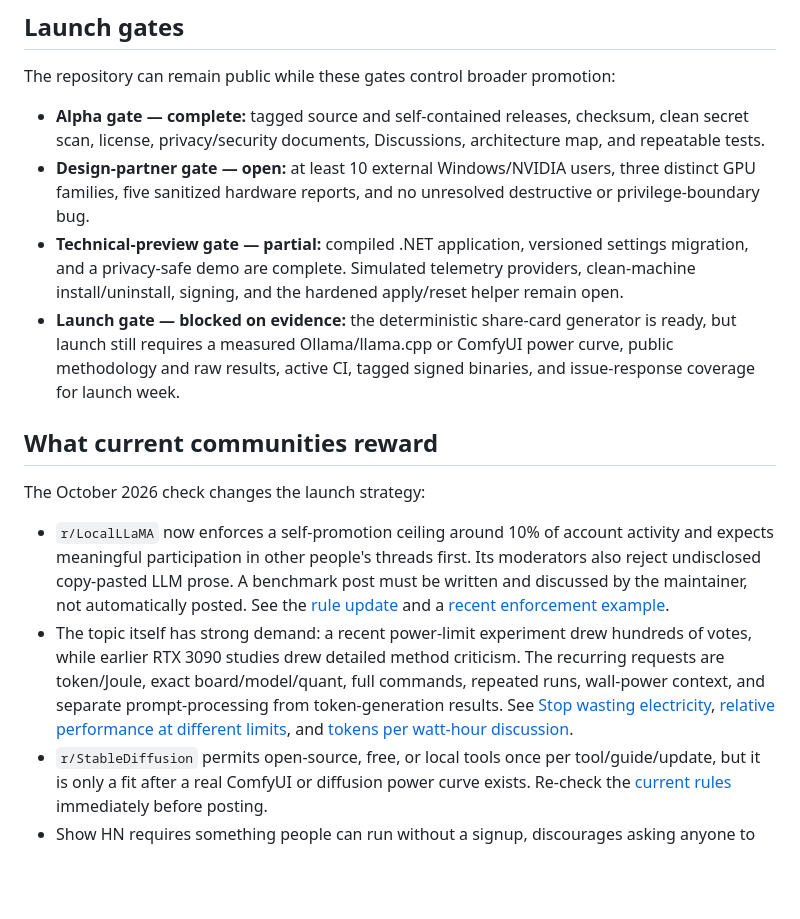
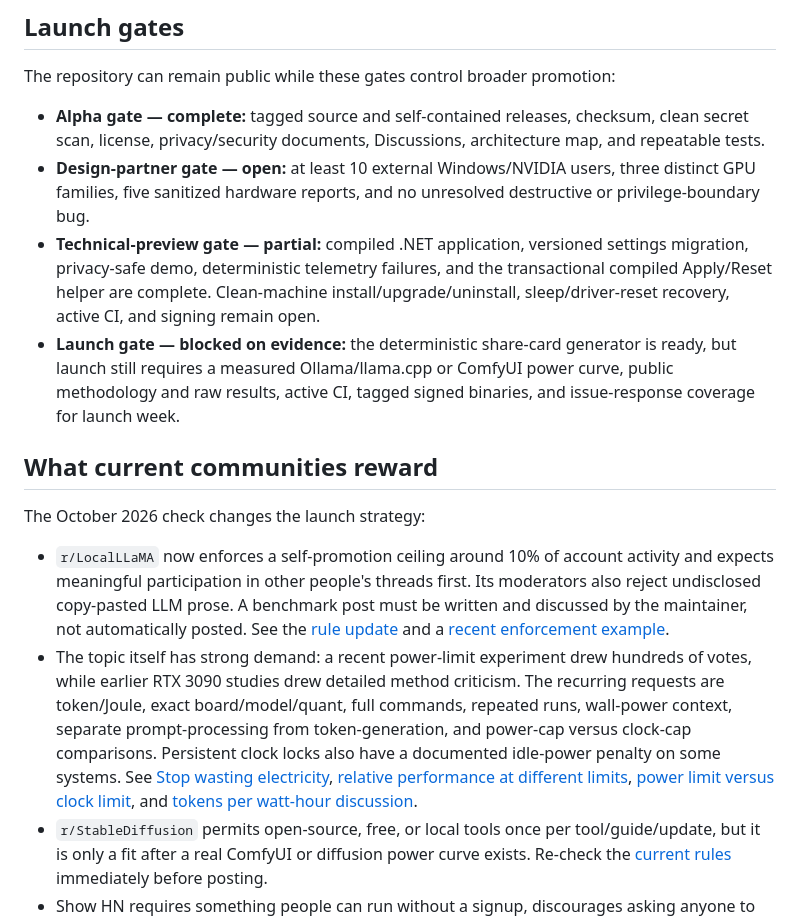
Before and after one commit to alirezakeshmirisocial-coder/ca-autoconfig, a Markdown page: docs/launch/LAUNCH_PLAYBOOK.md, the part around the change. GitHub-like rendering; blank space fills up the shorter version.

Commit message:
docs: refresh community launch gates

```diff
--- a/docs/launch/LAUNCH_PLAYBOOK.md
+++ b/docs/launch/LAUNCH_PLAYBOOK.md
@@ -19,7 +19,7 @@ The repository can remain public while these gates control broader promotion:
 
 - **Alpha gate — complete:** tagged source and self-contained releases, checksum, clean secret scan, license, privacy/security documents, Discussions, architecture map, and repeatable tests.
 - **Design-partner gate — open:** at least 10 external Windows/NVIDIA users, three distinct GPU families, five sanitized hardware reports, and no unresolved destructive or privilege-boundary bug.
-- **Technical-preview gate — partial:** compiled .NET application, versioned settings migration, and a privacy-safe demo are complete. Simulated telemetry providers, clean-machine install/uninstall, signing, and the hardened apply/reset helper remain open.
+- **Technical-preview gate — partial:** compiled .NET application, versioned settings migration, privacy-safe demo, deterministic telemetry failures, and the transactional compiled Apply/Reset helper are complete. Clean-machine install/upgrade/uninstall, sleep/driver-reset recovery, active CI, and signing remain open.
 - **Launch gate — blocked on evidence:** the deterministic share-card generator is ready, but launch still requires a measured Ollama/llama.cpp or ComfyUI power curve, public methodology and raw results, active CI, tagged signed binaries, and issue-response coverage for launch week.
 
 ## What current communities reward
@@ -27,7 +27,7 @@ The repository can remain public while these gates control broader promotion:
 The October 2026 check changes the launch strategy:
 
 - `r/LocalLLaMA` now enforces a self-promotion ceiling around 10% of account activity and expects meaningful participation in other people's threads first. Its moderators also reject undisclosed copy-pasted LLM prose. A benchmark post must be written and discussed by the maintainer, not automatically posted. See the [rule update](https://www.reddit.com/r/LocalLLaMA/comments/1su3ao4/rlocalllama_rule_updates/) and a [recent enforcement example](https://www.reddit.com/r/LocalLLaMA/comments/1wyf12e/removed/).
-- The topic itself has strong demand: a recent power-limit experiment drew hundreds of votes, while earlier RTX 3090 studies drew detailed method criticism. The recurring requests are token/Joule, exact board/model/quant, full commands, repeated runs, wall-power context, and separate prompt-processing from token-generation results. See [Stop wasting electricity](https://www.reddit.com/r/LocalLLaMA/comments/1tayu5t/stop_wasting_electricity/), [relative performance at different limits](https://www.reddit.com/r/LocalLLaMA/comments/1hg6qrd/relative_performance_in_llamacpp_when_adjusting/), and [tokens per watt-hour discussion](https://www.reddit.com/r/LocalLLaMA/comments/1jc1nw1/actual_electricity_consumption_and_cost_to_run/).
+- The topic itself has strong demand: a recent power-limit experiment drew hundreds of votes, while earlier RTX 3090 studies drew detailed method criticism. The recurring requests are token/Joule, exact board/model/quant, full commands, repeated runs, wall-power context, separate prompt-processing from token-generation, and power-cap versus clock-cap comparisons. Persistent clock locks also have a documented idle-power penalty on some systems. See [Stop wasting electricity](https://www.reddit.com/r/LocalLLaMA/comments/1tayu5t/stop_wasting_electricity/), [relative performance at different limits](https://www.reddit.com/r/LocalLLaMA/comments/1hg6qrd/relative_performance_in_llamacpp_when_adjusting/), [power limit versus clock limit](https://www.reddit.com/r/LocalLLaMA/comments/1ghtl58/final_test_power_limit_vs_core_clock_limit/), and [tokens per watt-hour discussion](https://www.reddit.com/r/LocalLLaMA/comments/1jc1nw1/actual_electricity_consumption_and_cost_to_run/).
 - `r/StableDiffusion` permits open-source, free, or local tools once per tool/guide/update, but it is only a fit after a real ComfyUI or diffusion power curve exists. Re-check the [current rules](https://www.reddit.com/r/StableDiffusion/comments/1f4zznt/updated_rules_for_this_subreddit/) immediately before posting.
 - Show HN requires something people can run without a signup, discourages asking anyone to vote, and explicitly bans generated or AI-edited submission text and comments. CA AutoConfig can supply a fact sheet, but the maintainer must write the HN title, launch text, and replies personally. See the official [Show HN](https://news.ycombinator.com/showhn.html) and [HN](https://news.ycombinator.com/newsguidelines.html) guidelines.
 
```
